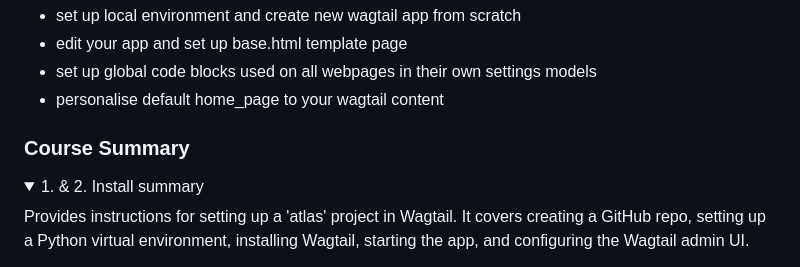
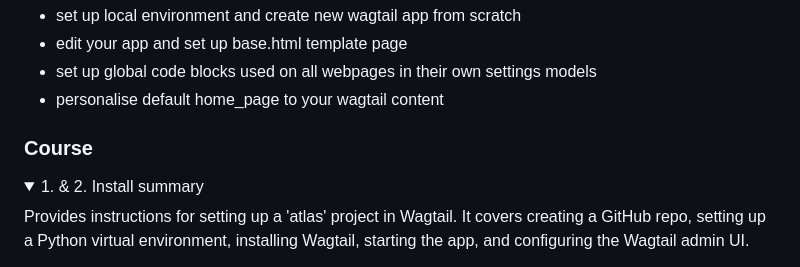
Before and after one commit to RobertWilliamsCymro/learn-wagtail-static-website, a Markdown page: README.md, the part around the change. Drawn GitHub-style; folded sections open.

```diff
--- a/README.md
+++ b/README.md
@@ -42,7 +42,7 @@ Set up virtual environment in project root directory
 - personalise default home_page to your wagtail content
 
 
-### Course Summary
+### Course
 <details>
 <summary>1. & 2. Install summary</summary>
   Provides instructions for setting up a 'atlas' project in Wagtail. It covers creating a GitHub repo, setting up a Python virtual environment, installing Wagtail, starting the app, and configuring the Wagtail admin UI.
```
